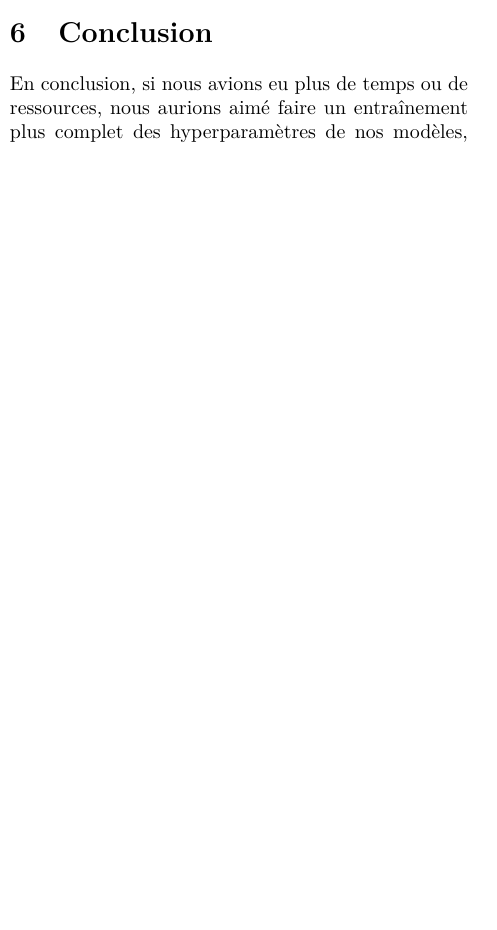
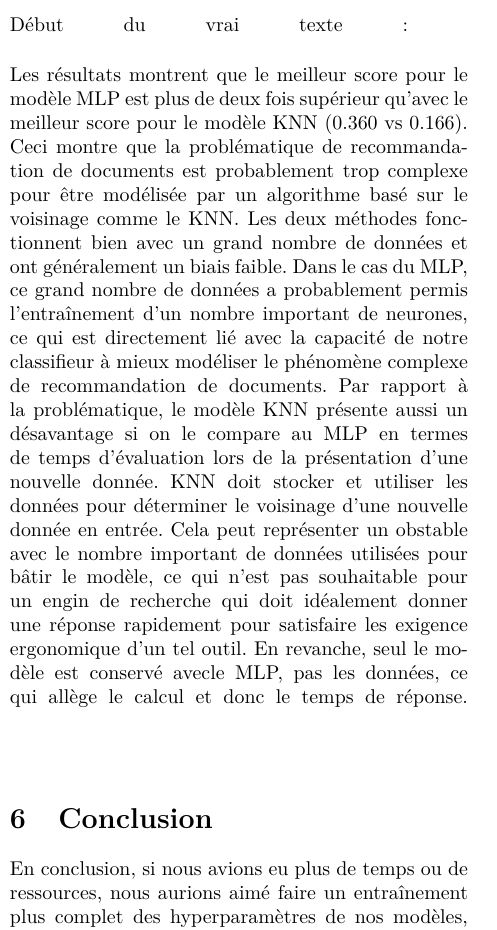
Before and after one commit to stecaron/projet-gif-7005, a LaTeX paper (article/article_main.tex, which reads article/analyse.tex): part of one column of page 5 of 5 before the commit and part of one column of page 5 of 6 after it, cut at the place of the change, the shorter picture padded with empty space. Compiled offline with pdfLaTeX.

Commit message:
Analyse : ajout de la comparaison MLP vs KNN

```diff
--- a/article/analyse.tex
+++ b/article/analyse.tex
@@ -5,3 +5,10 @@ Sam: Selon moi, voici les points qui devraient être traités majoritairement po
 	- Pourquoi les embeddings n'apportent pas de performances accrues (Pas d'entraînement possible pour un réseau personnalisé à cause qu'on n'a pas assez d'entourage pour nos mots + modèle pré-entraîné de Google ne contient pas le même vocabulaire que nous, jase pas trop de Coveo).
 	- Avantage du réseau de neurones comparativement au k-PPV en production, car on veut un temps d'évaluation très petit, surtout pour un engin de recherche.
 	- Présenter pourquoi le clustering des documents n'améliore pas les résultats (sûrement difficulté à bien regrouper les documents avec seulement les titres qui fait en sorte que les caractéristiques des requêtes sous-jacentes ne sont pas si simliaires et difficiles à recouper pour créer des attributs)
+\break
+
+Début du vrai texte :
+\break
+
+Les résultats montrent que le meilleur score pour le modèle MLP est plus de deux fois supérieur qu'avec le meilleur score pour le modèle KNN (0.360 vs 0.166). Ceci montre que la problématique de recommandation de documents est probablement trop complexe pour être modélisée par un algorithme basé sur le voisinage comme le KNN. Les deux méthodes fonctionnent  bien avec un grand nombre de données et ont généralement un biais faible. Dans le cas du MLP, ce grand nombre de données a probablement permis l'entraînement d'un nombre important de neurones, ce qui est directement lié avec la capacité de notre classifieur à mieux modéliser le phénomène complexe de recommandation de documents. Par rapport à la problématique, le modèle KNN présente aussi un désavantage si on le compare au MLP en termes de temps d'évaluation lors de la présentation d'une nouvelle donnée. KNN doit stocker et utiliser les données pour déterminer le voisinage d'une nouvelle donnée en entrée. Cela peut représenter un obstable avec le nombre important de données utilisées pour bâtir le modèle, ce qui n'est pas souhaitable pour un engin de recherche qui doit idéalement donner une réponse rapidement pour satisfaire les exigence ergonomique d'un tel outil. En revanche, seul le modèle est conservé avecle MLP, pas les données, ce qui allège le calcul et donc le temps de réponse.
+\break
```
Also changed, not shown: article/article_main.pdf.
